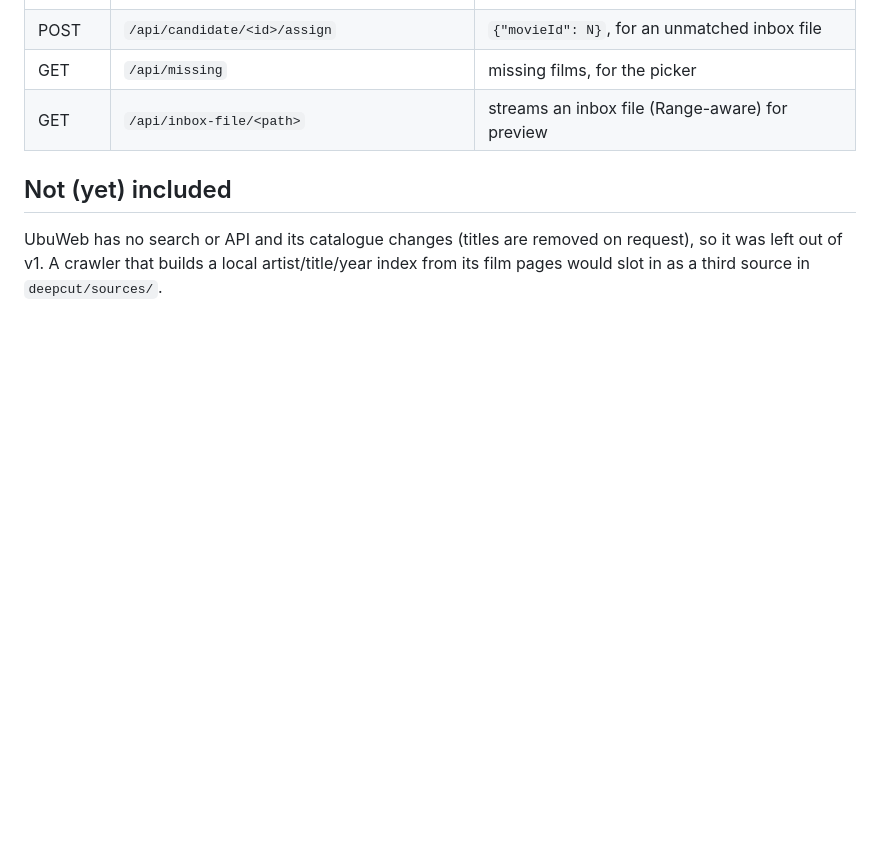
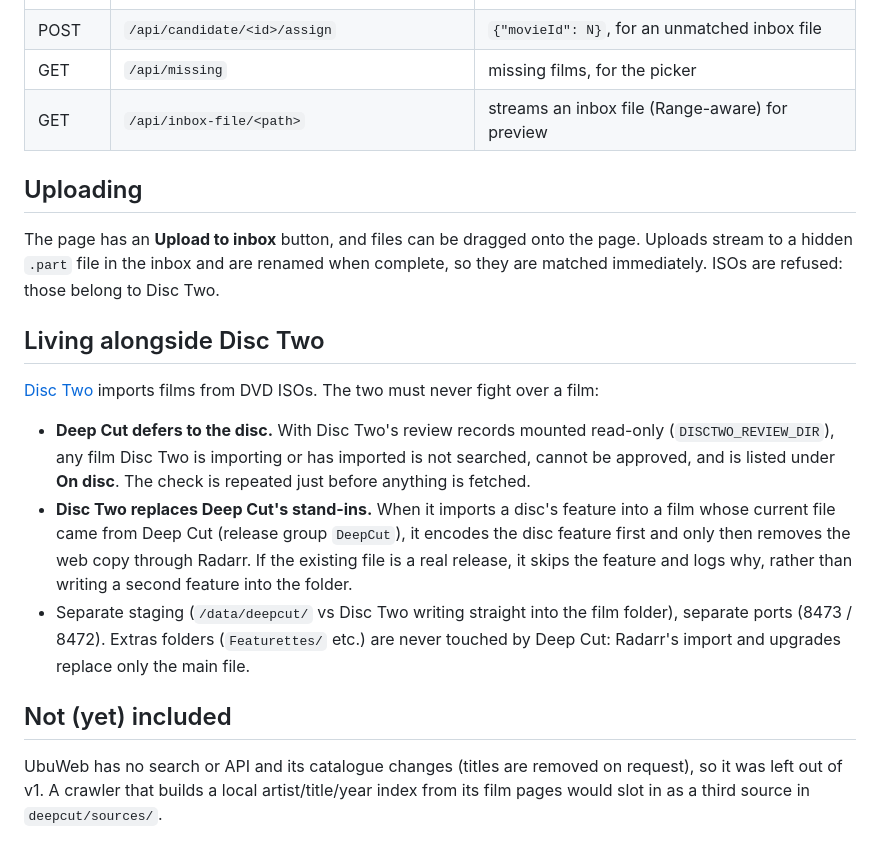
Before and after one commit to mfbergmann/deep-cut, a Markdown page: README.md, the part around the change. Drawn GitHub-style; blank space fills up the shorter version.

Commit message:
README: uploading, and how Deep Cut and Disc Two stay out of each other's way
Co-Authored-By: Claude Opus 5.5 <noreply@anthropic.com>
Claude-Session: https://claude.ai/code/session_013TgzTwaH1qTv3csNAupRMu

```diff
--- a/README.md
+++ b/README.md
@@ -85,6 +85,32 @@ JavaScript runtime yt-dlp needs for YouTube's player challenges.
 | GET | `/api/missing` | missing films, for the picker |
 | GET | `/api/inbox-file/<path>` | streams an inbox file (Range-aware) for preview |
 
+## Uploading
+
+The page has an **Upload to inbox** button, and files can be dragged onto the
+page. Uploads stream to a hidden `.part` file in the inbox and are renamed
+when complete, so they are matched immediately. ISOs are refused: those belong
+to Disc Two.
+
+## Living alongside Disc Two
+
+[Disc Two](https://github.com/mfbergmann/disc-two) imports films from DVD
+ISOs. The two must never fight over a film:
+
+- **Deep Cut defers to the disc.** With Disc Two's review records mounted
+  read-only (`DISCTWO_REVIEW_DIR`), any film Disc Two is importing or has
+  imported is not searched, cannot be approved, and is listed under
+  **On disc**. The check is repeated just before anything is fetched.
+- **Disc Two replaces Deep Cut's stand-ins.** When it imports a disc's feature
+  into a film whose current file came from Deep Cut (release group
+  `DeepCut`), it encodes the disc feature first and only then removes the web
+  copy through Radarr. If the existing file is a real release, it skips the
+  feature and logs why, rather than writing a second feature into the folder.
+- Separate staging (`/data/deepcut/` vs Disc Two writing straight into the
+  film folder), separate ports (8473 / 8472). Extras folders (`Featurettes/`
+  etc.) are never touched by Deep Cut: Radarr's import and upgrades replace
+  only the main file.
+
 ## Not (yet) included
 
 UbuWeb has no search or API and its catalogue changes (titles are removed on
```
